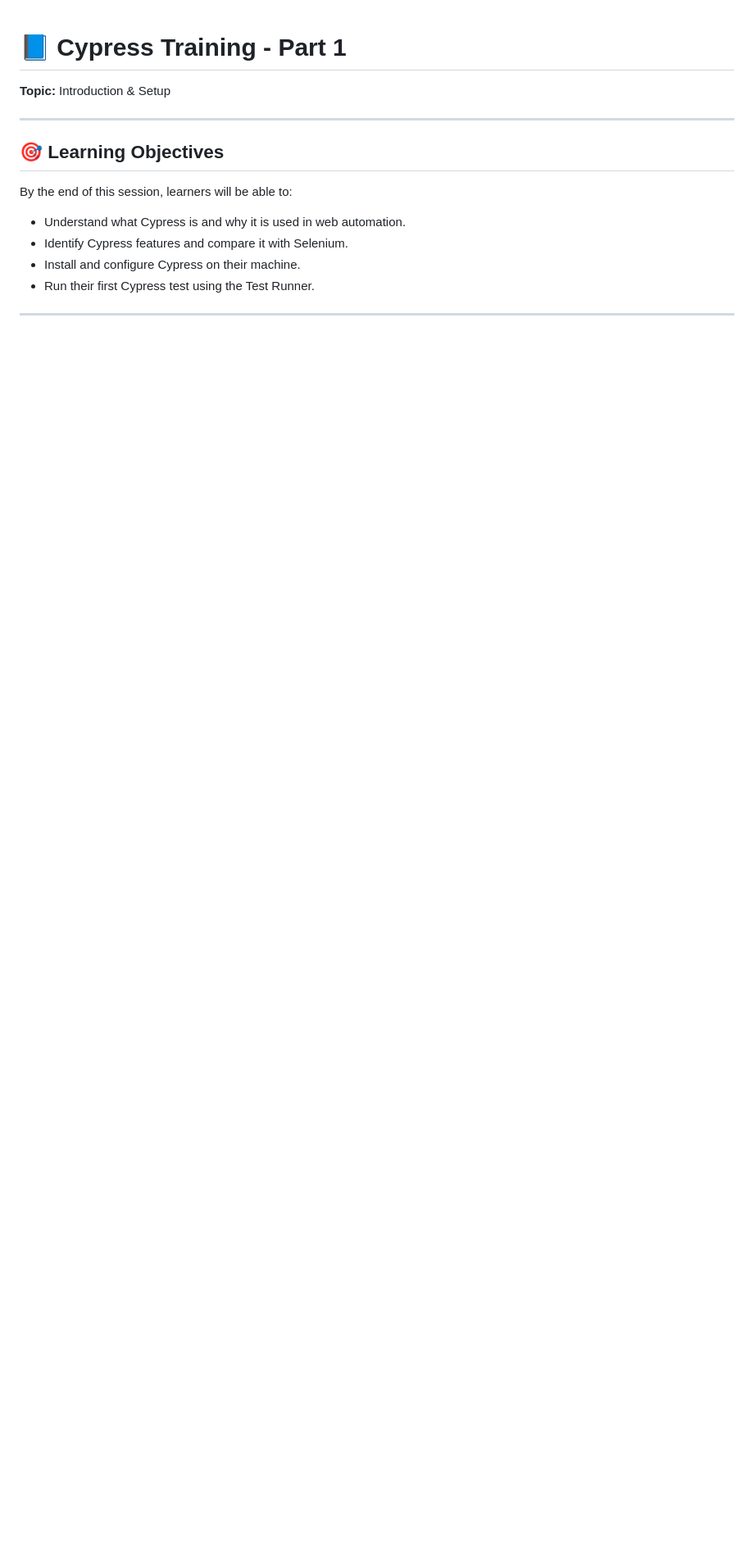
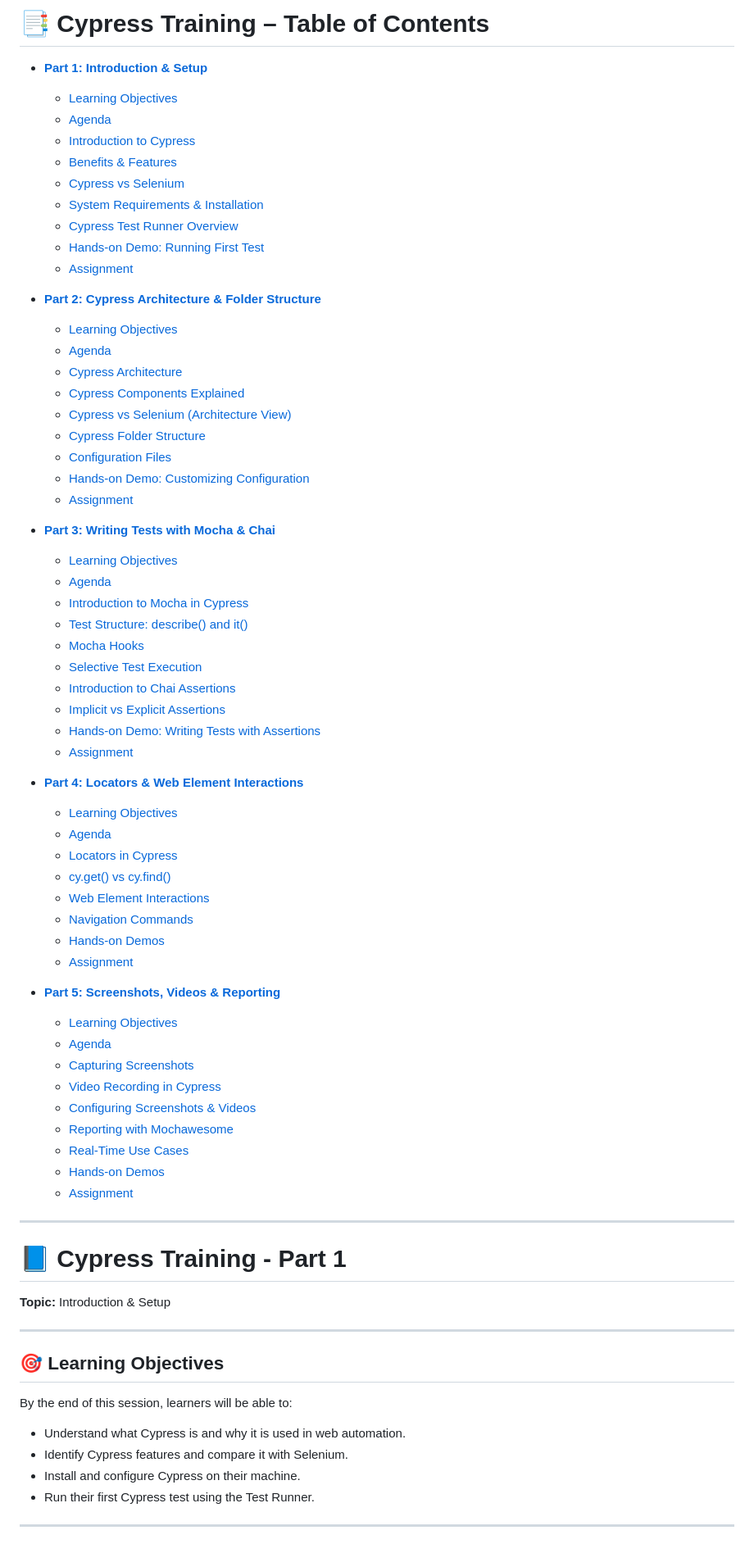
Before and after one commit to DD-TestEningeer/cypress-demo, a Markdown page: README.md, the part around the change. Shown: that part at 82% size. GitHub-like rendering; blank space fills up the shorter version.

Commit message:
Update README.md
Index Added

```diff
--- a/README.md
+++ b/README.md
@@ -1,3 +1,69 @@
+
+# 📑 Cypress Training – Table of Contents
+
+* **[Part 1: Introduction & Setup](#-session-1-introduction--setup)**
+
+  * [Learning Objectives](#-learning-objectives-1)
+  * [Agenda](#-agenda-1)
+  * [Introduction to Cypress](#-introduction-to-cypress)
+  * [Benefits & Features](#-benefits--features-of-cypress)
+  * [Cypress vs Selenium](#-cypress-vs-selenium)
+  * [System Requirements & Installation](#-system-requirements--installation)
+  * [Cypress Test Runner Overview](#-cypress-test-runner-overview)
+  * [Hands-on Demo: Running First Test](#️-hands-on-demo-running-first-test)
+  * [Assignment](#-assignment-1)
+
+* **[Part 2: Cypress Architecture & Folder Structure](#-session-2-cypress-architecture--folder-structure)**
+
+  * [Learning Objectives](#-learning-objectives-2)
+  * [Agenda](#-agenda-2)
+  * [Cypress Architecture](#-cypress-architecture)
+  * [Cypress Components Explained](#-cypress-architecture-diagram)
+  * [Cypress vs Selenium (Architecture View)](#-cypress-vs-selenium-architecture-view)
+  * [Cypress Folder Structure](#-cypress-folder-structure)
+  * [Configuration Files](#-configuration-files)
+  * [Hands-on Demo: Customizing Configuration](#️-hands-on-demo-customizing-configuration)
+  * [Assignment](#-assignment-2)
+
+* **[Part 3: Writing Tests with Mocha & Chai](#-session-3-writing-tests-with-mocha--chai)**
+
+  * [Learning Objectives](#-learning-objectives-3)
+  * [Agenda](#-agenda-3)
+  * [Introduction to Mocha in Cypress](#-introduction-to-mocha-in-cypress)
+  * [Test Structure: describe() and it()](#-test-structure-describe-and-it)
+  * [Mocha Hooks](#-mocha-hooks)
+  * [Selective Test Execution](#-selective-test-execution)
+  * [Introduction to Chai Assertions](#-introduction-to-chai-assertions)
+  * [Implicit vs Explicit Assertions](#-implicit-vs-explicit-assertions)
+  * [Hands-on Demo: Writing Tests with Assertions](#️-hands-on-demo-writing-tests-with-assertions)
+  * [Assignment](#-assignment-3)
+
+* **[Part 4: Locators & Web Element Interactions](#-session-4-locators--web-element-interactions)**
+
+  * [Learning Objectives](#-learning-objectives-4)
+  * [Agenda](#-agenda-4)
+  * [Locators in Cypress](#-locators-in-cypress)
+  * [cy.get() vs cy.find()](#-cyget-vs-cyfind)
+  * [Web Element Interactions](#-web-element-interactions)
+  * [Navigation Commands](#-navigation-commands)
+  * [Hands-on Demos](#️-hands-on-demos)
+  * [Assignment](#-assignment-4)
+
+* **[Part 5: Screenshots, Videos & Reporting](#-session-5-screenshots-videos--reporting)**
+
+  * [Learning Objectives](#-learning-objectives-5)
+  * [Agenda](#-agenda-5)
+  * [Capturing Screenshots](#-capturing-screenshots)
+  * [Video Recording in Cypress](#-video-recording-in-cypress)
+  * [Configuring Screenshots & Videos](#-configuring-screenshots--videos)
+  * [Reporting with Mochawesome](#-reporting-with-mochawesome)
+  * [Real-Time Use Cases](#-real-time-use-cases)
+  * [Hands-on Demos](#️-hands-on-demos-1)
+  * [Assignment](#-assignment-5)
+
+---
+
+
 # 📘 Cypress Training - Part 1
 
 **Topic:** Introduction & Setup
```
